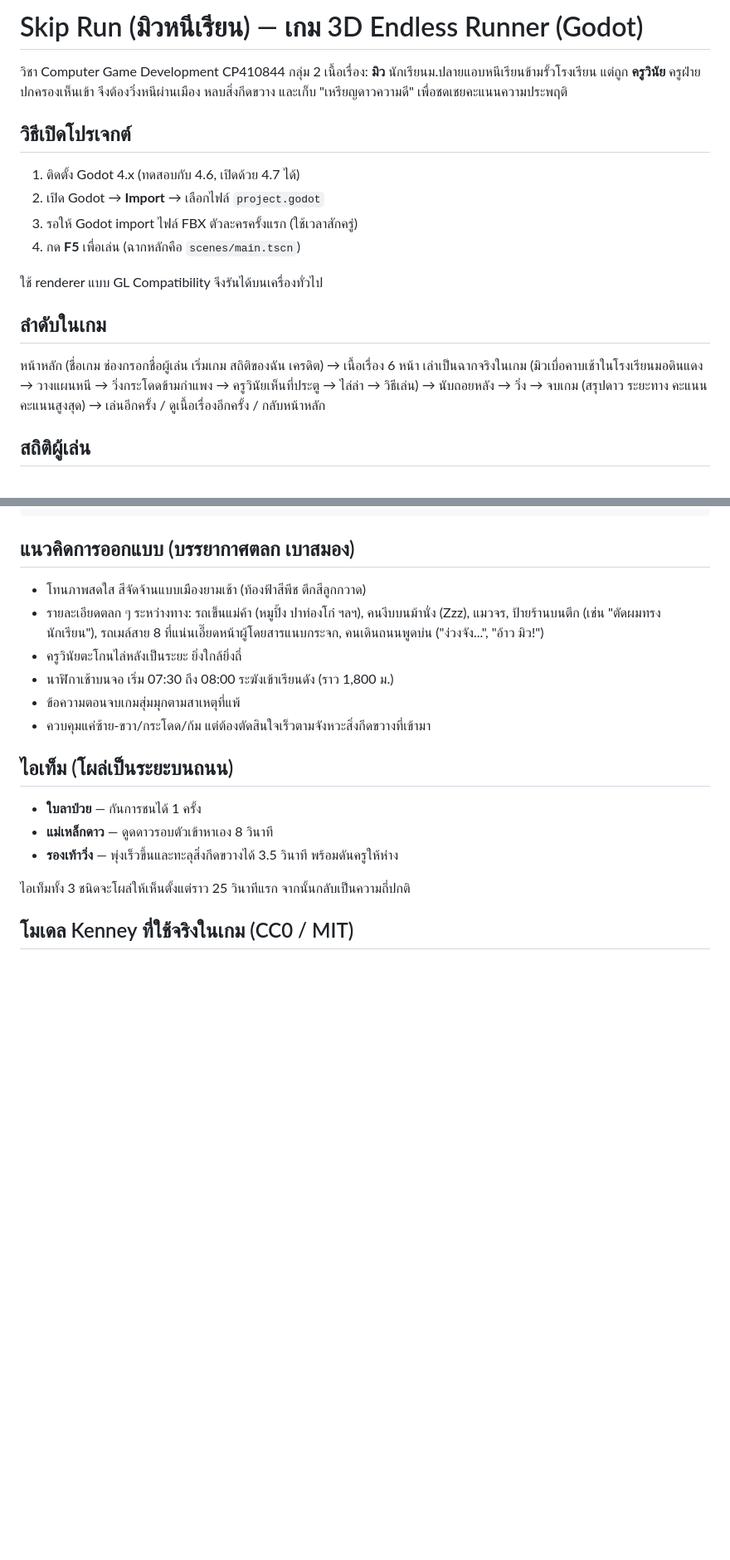
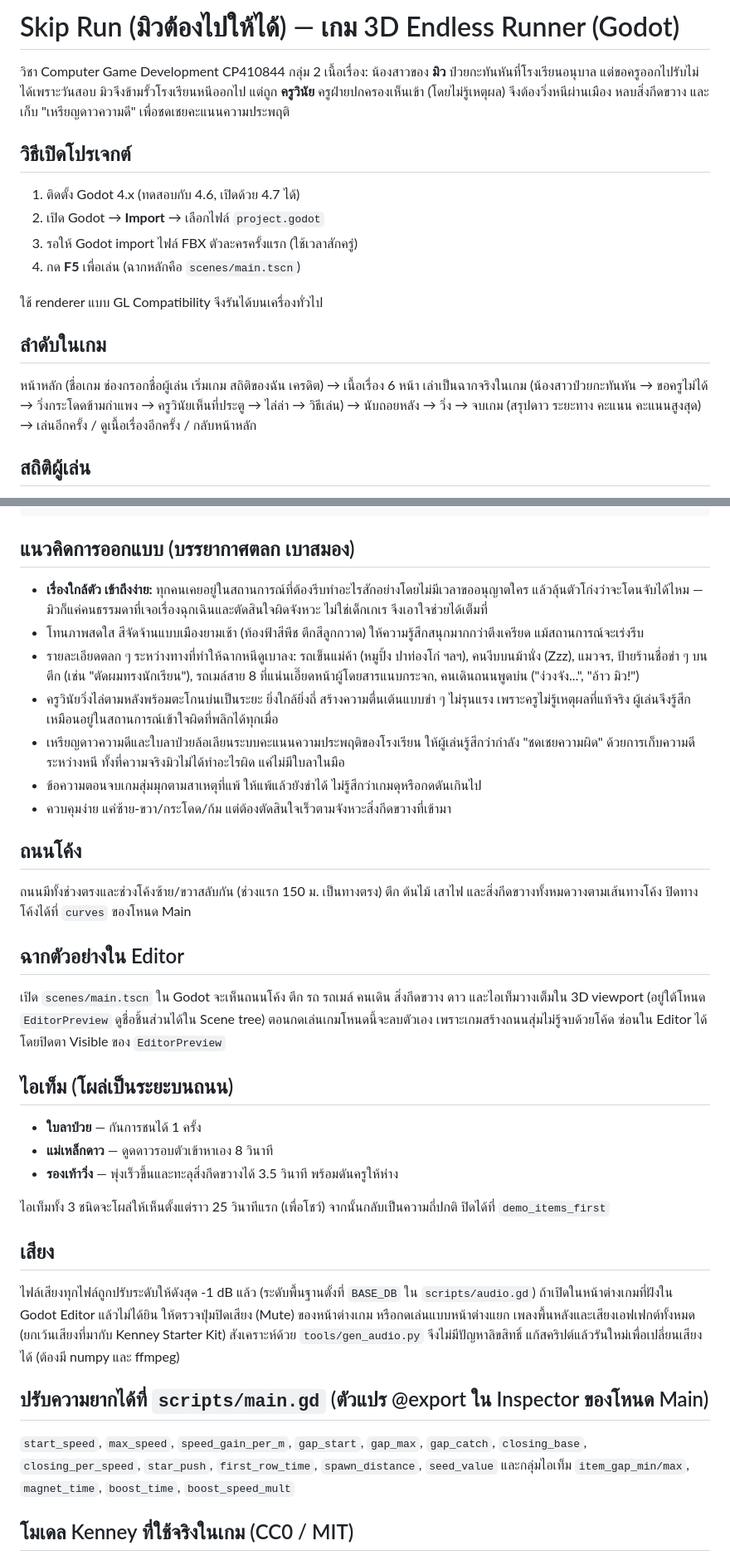
Before and after one commit to dearpatchaa2005-glitch/Final_Project3DGame_SkipRun, a Markdown page: README.md, 2 parts joined by grey strips. Shown at 83% size. GitHub-like rendering; blank space fills up the shorter version.

Commit message:
แก้

````diff
--- a/README.md
+++ b/README.md
@@ -1,7 +1,7 @@
-# Skip Run (มิวหนีเรียน) — เกม 3D Endless Runner (Godot)
+# Skip Run (มิวต้องไปให้ได้) — เกม 3D Endless Runner (Godot)
 
 วิชา Computer Game Development CP410844 กลุ่ม 2
-เนื้อเรื่อง: **มิว** นักเรียนม.ปลายแอบหนีเรียนข้ามรั้วโรงเรียน แต่ถูก **ครูวินัย** ครูฝ่ายปกครองเห็นเข้า จึงต้องวิ่งหนีผ่านเมือง หลบสิ่งกีดขวาง และเก็บ "เหรียญดาวความดี" เพื่อชดเชยคะแนนความประพฤติ
+เนื้อเรื่อง: น้องสาวของ **มิว** ป่วยกะทันหันที่โรงเรียนอนุบาล แต่ขอครูออกไปรับไม่ได้เพราะวันสอบ มิวจึงข้ามรั้วโรงเรียนหนีออกไป แต่ถูก **ครูวินัย** ครูฝ่ายปกครองเห็นเข้า (โดยไม่รู้เหตุผล) จึงต้องวิ่งหนีผ่านเมือง หลบสิ่งกีดขวาง และเก็บ "เหรียญดาวความดี" เพื่อชดเชยคะแนนความประพฤติ
 
 ## วิธีเปิดโปรเจกต์
 1. ติดตั้ง Godot 4.x (ทดสอบกับ 4.6, เปิดด้วย 4.7 ได้)
@@ -12,7 +12,7 @@
 ใช้ renderer แบบ GL Compatibility จึงรันได้บนเครื่องทั่วไป
 
 ## ลำดับในเกม
-หน้าหลัก (ชื่อเกม ช่องกรอกชื่อผู้เล่น เริ่มเกม สถิติของฉัน เครดิต) → เนื้อเรื่อง 6 หน้า เล่าเป็นฉากจริงในเกม (มิวเบื่อคาบเช้าในโรงเรียนมอดินแดง → วางแผนหนี → วิ่งกระโดดข้ามกำแพง → ครูวินัยเห็นที่ประตู → ไล่ล่า → วิธีเล่น) → นับถอยหลัง → วิ่ง → จบเกม (สรุปดาว ระยะทาง คะแนน คะแนนสูงสุด) → เล่นอีกครั้ง / ดูเนื้อเรื่องอีกครั้ง / กลับหน้าหลัก
+หน้าหลัก (ชื่อเกม ช่องกรอกชื่อผู้เล่น เริ่มเกม สถิติของฉัน เครดิต) → เนื้อเรื่อง 6 หน้า เล่าเป็นฉากจริงในเกม (น้องสาวป่วยกะทันหัน → ขอครูไม่ได้ → วิ่งกระโดดข้ามกำแพง → ครูวินัยเห็นที่ประตู → ไล่ล่า → วิธีเล่น) → นับถอยหลัง → วิ่ง → จบเกม (สรุปดาว ระยะทาง คะแนน คะแนนสูงสุด) → เล่นอีกครั้ง / ดูเนื้อเรื่องอีกครั้ง / กลับหน้าหลัก
 
 ## สถิติผู้เล่น
 ทุกรอบที่เล่นจะถูกบันทึกอัตโนมัติพร้อมชื่อผู้เล่น (ระยะทาง ดาว คะแนน วันที่-เวลา) ดูได้ที่ปุ่ม **สถิติของฉัน** ในหน้าหลัก (สรุปรอบที่เล่น คะแนนสูงสุด ระยะไกลสุด ดาวสะสม รายการ 10 รอบล่าสุด และอันดับผู้เล่น) ไฟล์เก็บที่ `user://skip_run_records.json` (Windows: `%APPDATA%\Godot\app_userdata\Skip Run\`) พิมพ์ชื่อต่างกันจะแยกสถิติกัน
@@ -55,21 +55,33 @@ tools/    สคริปต์ช่วยสร้างฉาก/ทดสอ
 ```
 
 ## แนวคิดการออกแบบ (บรรยากาศตลก เบาสมอง)
-- โทนภาพสดใส สีจัดจ้านแบบเมืองยามเช้า (ท้องฟ้าสีพีช ตึกสีลูกกวาด)
-- รายละเอียดตลก ๆ ระหว่างทาง: รถเข็นแม่ค้า (หมูปิ้ง ปาท่องโก๋ ฯลฯ), คนงีบบนม้านั่ง (Zzz), แมวจร, ป้ายร้านบนตึก (เช่น "ตัดผมทรงนักเรียน"), รถเมล์สาย 8 ที่แน่นเอี๊ยดหน้าผู้โดยสารแนบกระจก, คนเดินถนนพูดบ่น ("ง่วงจัง...", "อ้าว มิว!")
-- ครูวินัยตะโกนไล่หลังเป็นระยะ ยิ่งใกล้ยิ่งถี่
-- นาฬิกาเช้าบนจอ เริ่ม 07:30 ถึง 08:00 ระฆังเข้าเรียนดัง (ราว 1,800 ม.)
-- ข้อความตอนจบเกมสุ่มมุกตามสาเหตุที่แพ้
-- ควบคุมแค่ซ้าย-ขวา/กระโดด/ก้ม แต่ต้องตัดสินใจเร็วตามจังหวะสิ่งกีดขวางที่เข้ามา
+- **เรื่องใกล้ตัว เข้าถึงง่าย:** ทุกคนเคยอยู่ในสถานการณ์ที่ต้องรีบทำอะไรสักอย่างโดยไม่มีเวลาขออนุญาตใคร แล้วลุ้นตัวโก่งว่าจะโดนจับได้ไหม — มิวก็แค่คนธรรมดาที่เจอเรื่องฉุกเฉินและตัดสินใจผิดจังหวะ ไม่ใช่เด็กเกเร จึงเอาใจช่วยได้เต็มที่
+- โทนภาพสดใส สีจัดจ้านแบบเมืองยามเช้า (ท้องฟ้าสีพีช ตึกสีลูกกวาด) ให้ความรู้สึกสนุกมากกว่าตึงเครียด แม้สถานการณ์จะเร่งรีบ
+- รายละเอียดตลก ๆ ระหว่างทางที่ทำให้ฉากหนีดูเบาลง: รถเข็นแม่ค้า (หมูปิ้ง ปาท่องโก๋ ฯลฯ), คนงีบบนม้านั่ง (Zzz), แมวจร, ป้ายร้านชื่อขำ ๆ บนตึก (เช่น "ตัดผมทรงนักเรียน"), รถเมล์สาย 8 ที่แน่นเอี๊ยดหน้าผู้โดยสารแนบกระจก, คนเดินถนนพูดบ่น ("ง่วงจัง...", "อ้าว มิว!")
+- ครูวินัยวิ่งไล่ตามหลังพร้อมตะโกนบ่นเป็นระยะ ยิ่งใกล้ยิ่งถี่ สร้างความตื่นเต้นแบบขำ ๆ ไม่รุนแรง เพราะครูไม่รู้เหตุผลที่แท้จริง ผู้เล่นจึงรู้สึกเหมือนอยู่ในสถานการณ์เข้าใจผิดที่พลิกได้ทุกเมื่อ
+- เหรียญดาวความดีและใบลาป่วยล้อเลียนระบบคะแนนความประพฤติของโรงเรียน ให้ผู้เล่นรู้สึกว่ากำลัง "ชดเชยความผิด" ด้วยการเก็บความดีระหว่างหนี ทั้งที่ความจริงมิวไม่ได้ทำอะไรผิด แค่ไม่มีใบลาในมือ
+- ข้อความตอนจบเกมสุ่มมุกตามสาเหตุที่แพ้ ให้แพ้แล้วยังขำได้ ไม่รู้สึกว่าเกมดุหรือกดดันเกินไป
+- ควบคุมง่าย แค่ซ้าย-ขวา/กระโดด/ก้ม แต่ต้องตัดสินใจเร็วตามจังหวะสิ่งกีดขวางที่เข้ามา
 
+## ถนนโค้ง
+ถนนมีทั้งช่วงตรงและช่วงโค้งซ้าย/ขวาสลับกัน (ช่วงแรก 150 ม. เป็นทางตรง) ตึก ต้นไม้ เสาไฟ และสิ่งกีดขวางทั้งหมดวางตามเส้นทางโค้ง ปิดทางโค้งได้ที่ `curves` ของโหนด Main
+
+## ฉากตัวอย่างใน Editor
+เปิด `scenes/main.tscn` ใน Godot จะเห็นถนนโค้ง ตึก รถ รถเมล์ คนเดิน สิ่งกีดขวาง ดาว และไอเท็มวางเต็มใน 3D viewport (อยู่ใต้โหนด `EditorPreview` ดูชื่อชิ้นส่วนได้ใน Scene tree) ตอนกดเล่นเกมโหนดนี้จะลบตัวเอง เพราะเกมสร้างถนนสุ่มไม่รู้จบด้วยโค้ด ซ่อนใน Editor ได้โดยปิดตา Visible ของ `EditorPreview`
 
 ## ไอเท็ม (โผล่เป็นระยะบนถนน)
 - **ใบลาป่วย** — กันการชนได้ 1 ครั้ง
 - **แม่เหล็กดาว** — ดูดดาวรอบตัวเข้าหาเอง 8 วินาที
 - **รองเท้าวิ่ง** — พุ่งเร็วขึ้นและทะลุสิ่งกีดขวางได้ 3.5 วินาที พร้อมดันครูให้ห่าง
 
-ไอเท็มทั้ง 3 ชนิดจะโผล่ให้เห็นตั้งแต่ราว 25 วินาทีแรก จากนั้นกลับเป็นความถี่ปกติ
+ไอเท็มทั้ง 3 ชนิดจะโผล่ให้เห็นตั้งแต่ราว 25 วินาทีแรก (เพื่อโชว์) จากนั้นกลับเป็นความถี่ปกติ ปิดได้ที่ `demo_items_first`
 
+## เสียง
+ไฟล์เสียงทุกไฟล์ถูกปรับระดับให้ดังสุด -1 dB แล้ว (ระดับพื้นฐานตั้งที่ `BASE_DB` ใน `scripts/audio.gd`) ถ้าเปิดในหน้าต่างเกมที่ฝังใน Godot Editor แล้วไม่ได้ยิน ให้ตรวจปุ่มปิดเสียง (Mute) ของหน้าต่างเกม หรือกดเล่นแบบหน้าต่างแยก
+เพลงพื้นหลังและเสียงเอฟเฟกต์ทั้งหมด (ยกเว้นเสียงที่มากับ Kenney Starter Kit) สังเคราะห์ด้วย `tools/gen_audio.py` จึงไม่มีปัญหาลิขสิทธิ์ แก้สคริปต์แล้วรันใหม่เพื่อเปลี่ยนเสียงได้ (ต้องมี numpy และ ffmpeg)
+
+## ปรับความยากได้ที่ `scripts/main.gd` (ตัวแปร @export ใน Inspector ของโหนด Main)
+`start_speed`, `max_speed`, `speed_gain_per_m`, `gap_start`, `gap_max`, `gap_catch`, `closing_base`, `closing_per_speed`, `star_push`, `first_row_time`, `spawn_distance`, `seed_value` และกลุ่มไอเท็ม `item_gap_min/max`, `magnet_time`, `boost_time`, `boost_speed_mult`
 
 ## โมเดล Kenney ที่ใช้จริงในเกม (CC0 / MIT)
 อยู่ในโฟลเดอร์ `assets/city/` (แต่ละชุดมีโฟลเดอร์ Textures ของตัวเอง ห้ามลบ)
````
